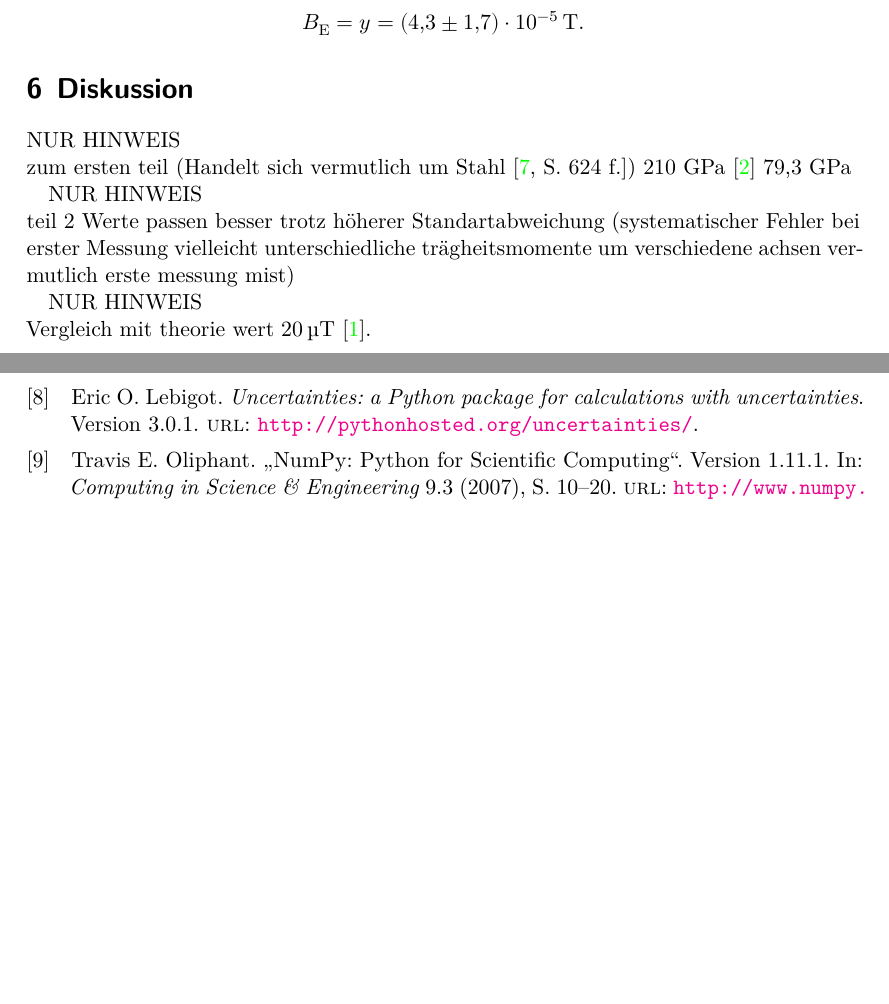
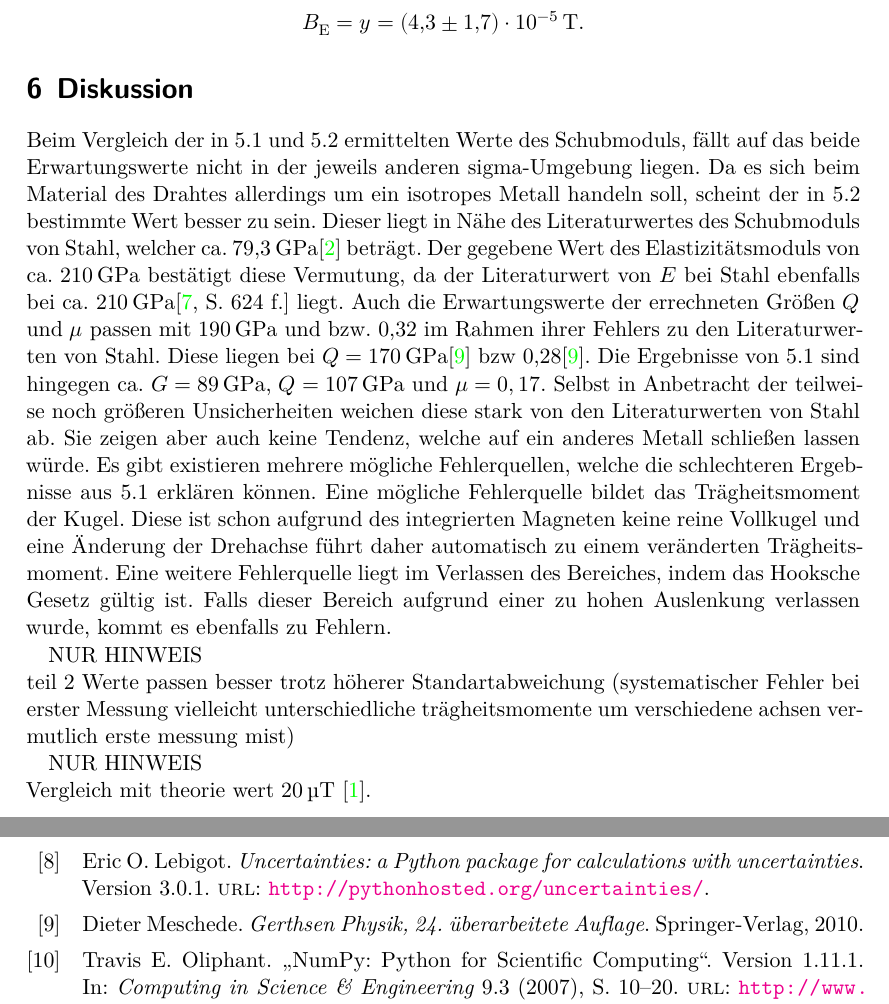
Before and after one commit to ghzut/Praktikum, a LaTeX document (Praktikum7-V102/Praktikum7w.tex, which reads Praktikum7-V102/content/diskussion.tex, Praktikum7-V102/lit.bib): two parts of pages 11 and 12 of 12, joined at a grey line, cut so that both start at the same text, the shorter picture padded with empty space. Compiled offline with XeLaTeX.

Commit message:
diskussion aktueller stand: es muss noch auf die großen unsicherheiten eingegangen werden. die betrachtung des verkorksten mu fehlt noch rest steht

```diff
--- a/Praktikum7-V102/content/diskussion.tex
+++ b/Praktikum7-V102/content/diskussion.tex
@@ -3,11 +3,34 @@
 \label{sec:Diskussion}
 
 
+Beim Vergleich der in 5.1 und 5.2 ermittelten Werte des Schubmoduls, fällt auf
+ das beide Erwartungswerte nicht in der jeweils anderen sigma-Umgebung liegen.
+ Da es sich beim Material des Drahtes allerdings um ein isotropes Metall handeln
+  soll, scheint der in 5.2 bestimmte Wert besser zu sein. Dieser liegt in Nähe
+  des Literaturwertes des Schubmoduls von Stahl, welcher ca. $\SI{79.3}{\giga\pascal}$\cite{EinführungMechanik} beträgt.
+   Der gegebene Wert des Elastizitätsmoduls von ca. $\SI{210}{\giga\pascal}$
+    bestätigt diese Vermutung, da der Literaturwert von $E$ bei Stahl ebenfalls
+     bei ca. $\SI{210}{\giga\pascal}$\cite[624\psq]{TaschenbuchPhysik} liegt.
+     Auch die Erwartungswerte der errechneten Größen $Q$ und $\mu$ passen mit
+      $\SI{190}{\giga\pascal}$ und bzw. 0,32 im Rahmen ihrer Fehlers zu den Literaturwerten von Stahl.
+      Diese liegen bei $Q = \SI{170}{\giga\pascal}$\cite{QundMu} bzw 0,28\cite{QundMu}.
+      Die Ergebnisse von 5.1 sind hingegen ca. $G =\SI{89}{\giga\pascal}$, $Q = \SI{107}{\giga\pascal}$ und $\mu = 0,17$.
+      Selbst in Anbetracht der teilweise noch größeren Unsicherheiten weichen
+      diese stark von den Literaturwerten von Stahl ab. Sie zeigen aber auch
+      keine Tendenz, welche auf ein anderes Metall schließen lassen würde.
+     Es gibt existieren mehrere mögliche Fehlerquellen, welche die schlechteren
+      Ergebnisse aus 5.1 erklären können. Eine mögliche Fehlerquelle bildet das
+       Trägheitsmoment der Kugel. Diese ist schon aufgrund des integrierten
+        Magneten keine reine Vollkugel und eine Änderung der Drehachse führt daher
+         automatisch zu einem veränderten Trägheitsmoment. Eine weitere
+          Fehlerquelle liegt im Verlassen des Bereiches, indem das Hooksche
+           Gesetz gültig ist. Falls dieser Bereich aufgrund einer zu hohen
+            Auslenkung verlassen wurde, kommt es ebenfalls zu Fehlern.
 
-NUR HINWEIS\\
-zum ersten teil
-(Handelt sich vermutlich um Stahl \cite[624\psq]{TaschenbuchPhysik}) 210 GPa
-\cite{EinführungMechanik}  	79,3 GPa
+%NUR HINWEIS\\
+
+%(Handelt sich vermutlich um Stahl \cite[624\psq]{TaschenbuchPhysik}) 210 GPa
+%\cite{EinführungMechanik}  	79,3 GPa
 
 NUR HINWEIS\\teil 2
 Werte passen besser trotz höherer Standartabweichung (systematischer Fehler bei erster Messung vielleicht unterschiedliche trägheitsmomente um verschiedene achsen vermutlich erste messung mist)
--- a/Praktikum7-V102/lit.bib
+++ b/Praktikum7-V102/lit.bib
@@ -93,0 +98,4 @@ urldate = {2016-12-05}
+title = "Gerthsen Physik, 24. überarbeitete Auflage",
+publisher = "Springer-Verlag",
+year = "2010"
+}
```
Also changed, not shown: Praktikum7-V102/lit.bib (4 more changed lines).
